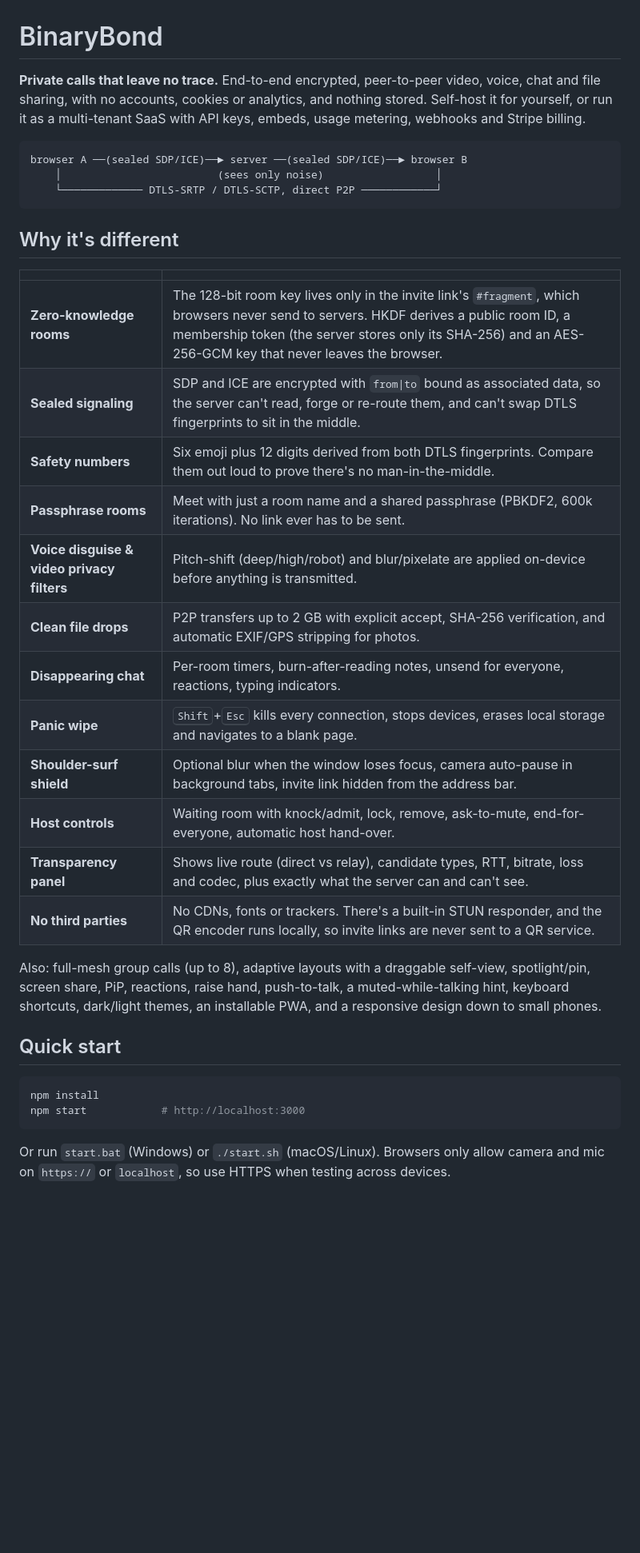
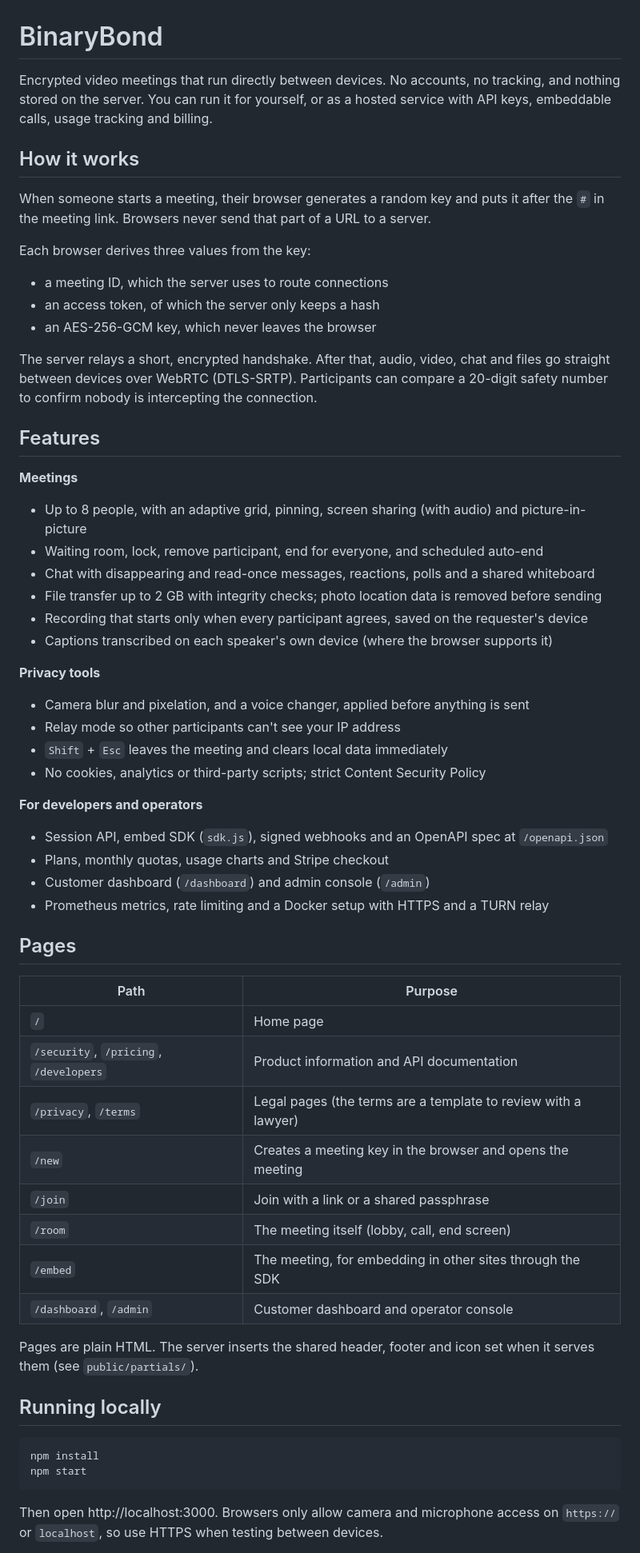
Before and after one commit to ibrahimalee/Binary-Bond, a Markdown page: README.md, the part around one of its changes. Shown at 80% size. GitHub-like rendering; blank space fills up the shorter version.

````diff
--- a/README.md
+++ b/README.md
@@ -1,38 +1,62 @@
 # BinaryBond
 
-**Private calls that leave no trace.** End-to-end encrypted, peer-to-peer video, voice, chat and file sharing, with no accounts, cookies or analytics, and nothing stored. Self-host it for yourself, or run it as a multi-tenant SaaS with API keys, embeds, usage metering, webhooks and Stripe billing.
+Encrypted video meetings that run directly between devices. No accounts, no tracking, and nothing stored on the server. You can run it for yourself, or as a hosted service with API keys, embeddable calls, usage tracking and billing.
 
-```
-browser A ──(sealed SDP/ICE)──► server ──(sealed SDP/ICE)──► browser B
-    │                         (sees only noise)                  │
-    └───────────── DTLS-SRTP / DTLS-SCTP, direct P2P ────────────┘
-```
+## How it works
 
-## Why it's different
+When someone starts a meeting, their browser generates a random key and puts it after the `#` in the meeting link. Browsers never send that part of a URL to a server.
 
-| | |
+Each browser derives three values from the key:
+
+- a meeting ID, which the server uses to route connections
+- an access token, of which the server only keeps a hash
+- an AES-256-GCM key, which never leaves the browser
+
+The server relays a short, encrypted handshake. After that, audio, video, chat and files go straight between devices over WebRTC (DTLS-SRTP). Participants can compare a 20-digit safety number to confirm nobody is intercepting the connection.
+
+## Features
+
+**Meetings**
+- Up to 8 people, with an adaptive grid, pinning, screen sharing (with audio) and picture-in-picture
+- Waiting room, lock, remove participant, end for everyone, and scheduled auto-end
+- Chat with disappearing and read-once messages, reactions, polls and a shared whiteboard
+- File transfer up to 2 GB with integrity checks; photo location data is removed before sending
+- Recording that starts only when every participant agrees, saved on the requester's device
+- Captions transcribed on each speaker's own device (where the browser supports it)
+
+**Privacy tools**
+- Camera blur and pixelation, and a voice changer, applied before anything is sent
+- Relay mode so other participants can't see your IP address
+- `Shift` + `Esc` leaves the meeting and clears local data immediately
+- No cookies, analytics or third-party scripts; strict Content Security Policy
+
+**For developers and operators**
+- Session API, embed SDK (`sdk.js`), signed webhooks and an OpenAPI spec at `/openapi.json`
+- Plans, monthly quotas, usage charts and Stripe checkout
+- Customer dashboard (`/dashboard`) and admin console (`/admin`)
+- Prometheus metrics, rate limiting and a Docker setup with HTTPS and a TURN relay
+
+## Pages
+
+| Path | Purpose |
 |---|---|
-| **Zero-knowledge rooms** | The 128-bit room key lives only in the invite link's `#fragment`, which browsers never send to servers. HKDF derives a public room ID, a membership token (the server stores only its SHA-256) and an AES-256-GCM key that never leaves the browser. |
-| **Sealed signaling** | SDP and ICE are encrypted with `from\|to` bound as associated data, so the server can't read, forge or re-route them, and can't swap DTLS fingerprints to sit in the middle. |
-| **Safety numbers** | Six emoji plus 12 digits derived from both DTLS fingerprints. Compare them out loud to prove there's no man-in-the-middle. |
-| **Passphrase rooms** | Meet with just a room name and a shared passphrase (PBKDF2, 600k iterations). No link ever has to be sent. |
-| **Voice disguise & video privacy filters** | Pitch-shift (deep/high/robot) and blur/pixelate are applied on-device before anything is transmitted. |
-| **Clean file drops** | P2P transfers up to 2 GB with explicit accept, SHA-256 verification, and automatic EXIF/GPS stripping for photos. |
-| **Disappearing chat** | Per-room timers, burn-after-reading notes, unsend for everyone, reactions, typing indicators. |
-| **Panic wipe** | <kbd>Shift</kbd>+<kbd>Esc</kbd> kills every connection, stops devices, erases local storage and navigates to a blank page. |
-| **Shoulder-surf shield** | Optional blur when the window loses focus, camera auto-pause in background tabs, invite link hidden from the address bar. |
-| **Host controls** | Waiting room with knock/admit, lock, remove, ask-to-mute, end-for-everyone, automatic host hand-over. |
-| **Transparency panel** | Shows live route (direct vs relay), candidate types, RTT, bitrate, loss and codec, plus exactly what the server can and can't see. |
-| **No third parties** | No CDNs, fonts or trackers. There's a built-in STUN responder, and the QR encoder runs locally, so invite links are never sent to a QR service. |
+| `/` | Home page |
+| `/security`, `/pricing`, `/developers` | Product information and API documentation |
+| `/privacy`, `/terms` | Legal pages (the terms are a template to review with a lawyer) |
+| `/new` | Creates a meeting key in the browser and opens the meeting |
+| `/join` | Join with a link or a shared passphrase |
+| `/room` | The meeting itself (lobby, call, end screen) |
+| `/embed` | The meeting, for embedding in other sites through the SDK |
+| `/dashboard`, `/admin` | Customer dashboard and operator console |
 
-Also: full-mesh group calls (up to 8), adaptive layouts with a draggable self-view, spotlight/pin, screen share, PiP, reactions, raise hand, push-to-talk, a muted-while-talking hint, keyboard shortcuts, dark/light themes, an installable PWA, and a responsive design down to small phones.
+Pages are plain HTML. The server inserts the shared header, footer and icon set when it serves them (see `public/partials/`).
 
-## Quick start
+## Running locally
 
 ```bash
 npm install
-npm start            # http://localhost:3000
+npm start
 ```
 
-Or run `start.bat` (Windows) or `./start.sh` (macOS/Linux). Browsers only allow camera and mic on `https://` or `localhost`, so use HTTPS when testing across devices.
+Then open http://localhost:3000. Browsers only allow camera and microphone access on `https://` or `localhost`, so use HTTPS when testing between devices.
 
````
Also changed, not shown: other parts of README.md (+49 -51 lines).
